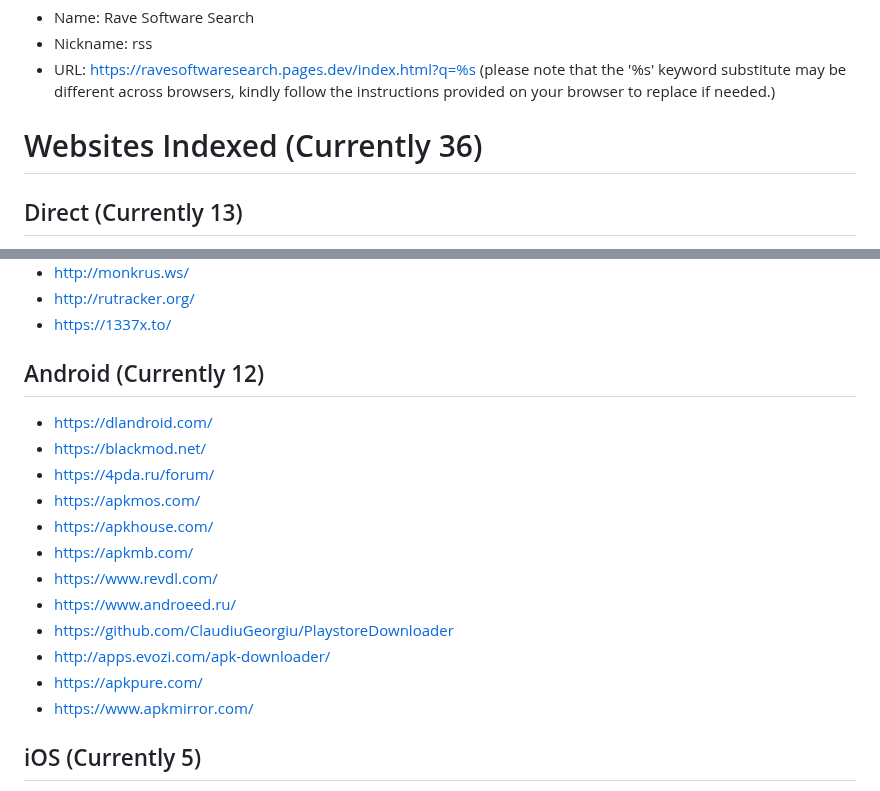
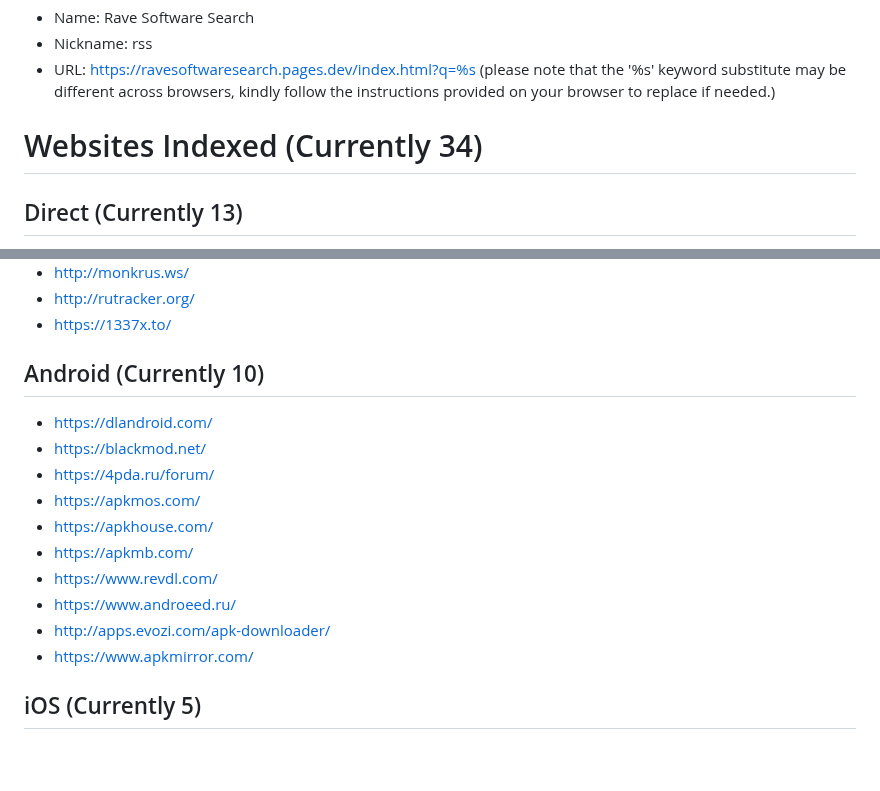
Before and after one commit to IdleEndeavor/softwaresearch, a Markdown page: README.md, 2 parts joined by grey strips. Rendered like a GitHub page; blank space fills up the shorter version.

Commit message:
Removed Playstore Downloader and ApkPure

```diff
--- a/README.md
+++ b/README.md
@@ -19,7 +19,7 @@ All of the websites listed and indexed by the Rave Software Search Engine have b
   - Nickname: rss
   - URL: https://ravesoftwaresearch.pages.dev/index.html?q=%s (please note that the '%s' keyword substitute may be different across browsers, kindly follow the instructions provided on your browser to replace if needed.)
 
-# Websites Indexed (Currently 36)
+# Websites Indexed (Currently 34)
 ## Direct (Currently 13)
 - https://macadmins.software/
 - https://tb.rg-adguard.net/products.html
@@ -41,7 +41,7 @@ All of the websites listed and indexed by the Rave Software Search Engine have b
 - http://monkrus.ws/
 - http://rutracker.org/
 - https://1337x.to/
-## Android (Currently 12)
+## Android (Currently 10)
 - https://dlandroid.com/
 - https://blackmod.net/
 - https://4pda.ru/forum/
@@ -50,9 +50,7 @@ All of the websites listed and indexed by the Rave Software Search Engine have b
 - https://apkmb.com/
 - https://www.revdl.com/
 - https://www.androeed.ru/
-- https://github.com/ClaudiuGeorgiu/PlaystoreDownloader
 - http://apps.evozi.com/apk-downloader/
-- https://apkpure.com/
 - https://www.apkmirror.com/
 ## iOS (Currently 5)
 - https://cydia.kiiimo.org/
```
